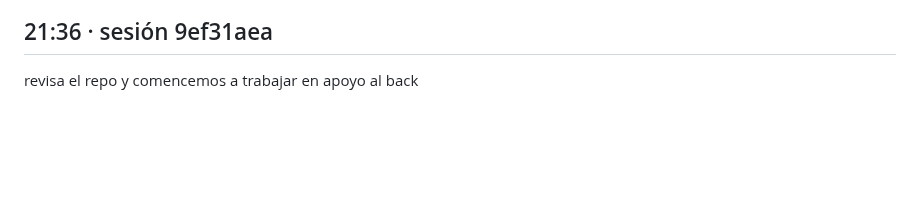
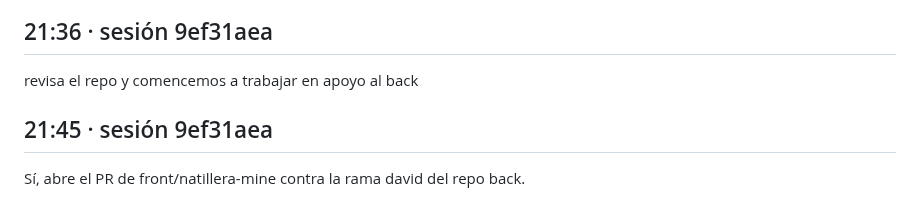
Before and after one commit to Galactic-AIMA/interledger-natillera-sinfronteras-frontend, a Markdown page: prompts/2026-10-16-henry-feat-cuenta-celular.md, the part around the change. Rendered like a GitHub page; blank space fills up the shorter version.

```diff
--- a/prompts/2026-10-16-henry-feat-cuenta-celular.md
+++ b/prompts/2026-10-16-henry-feat-cuenta-celular.md
@@ -182,3 +182,7 @@ explícame todo el flujo y las historias de usuario por favor
 ## 21:36 · sesión 9ef31aea
 
 revisa el repo y comencemos a trabajar en apoyo al back
+
+## 21:45 · sesión 9ef31aea
+
+Sí, abre el PR de front/natillera-mine contra la rama david del repo back.
```
Also changed, not shown: MEMORY.md (+1 -1 lines), docs/COORDINACION-BACK.md (+1 -1 lines).
